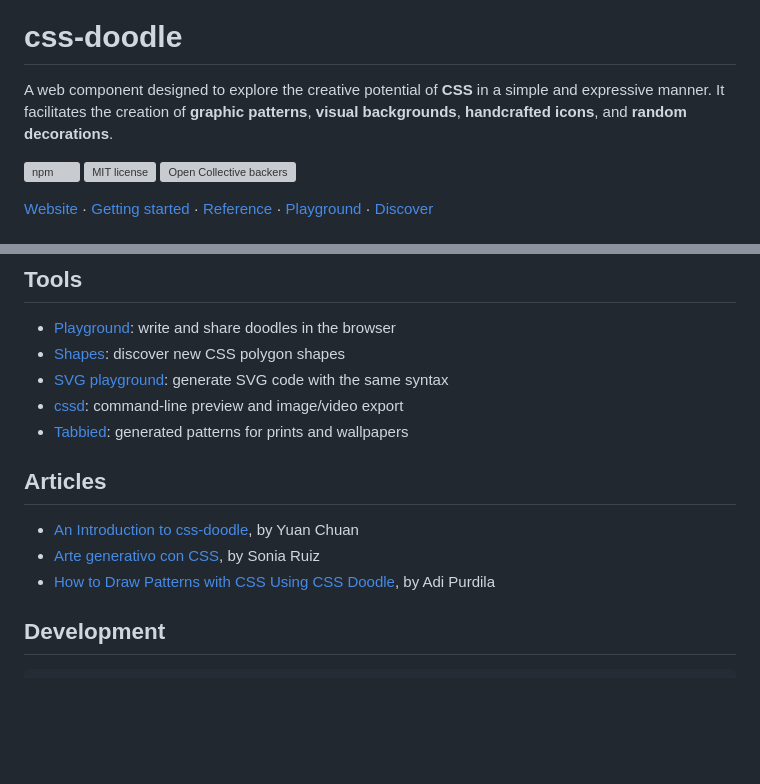
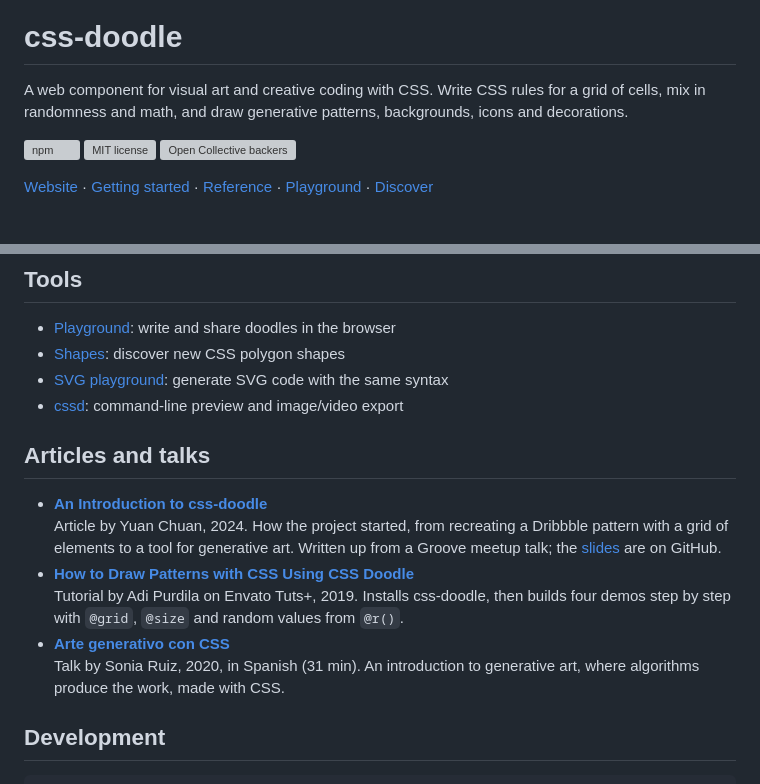
Before and after one commit to css-doodle/css-doodle, a Markdown page: README.md, 2 parts joined by grey strips. Drawn GitHub-style; blank space fills up the shorter version; grey boxes are pictures that could not be loaded.

Commit message:
Update readme example and resource links

```diff
--- a/README.md
+++ b/README.md
@@ -2,16 +2,9 @@
 
 <h1>css-doodle</h1>
 
-<p>
-    A web component
-    designed to explore the creative potential of <strong>CSS</strong>
-    in a simple and expressive manner.
-    It facilitates the creation of
-    <strong>graphic patterns</strong>,
-    <strong>visual backgrounds</strong>,
-    <strong>handcrafted icons</strong>,
-    and <strong>random decorations</strong>.
-</p>
+A web component for visual art and creative coding with CSS.
+Write CSS rules for a grid of cells, mix in randomness and math,
+and draw generative patterns, backgrounds, icons and decorations.
 
 <p>
   <a href="https://www.npmjs.com/package/css-doodle"><img alt="npm" src="https://img.shields.io/npm/v/css-doodle?color=72bbf9&label=npm"></a>
@@ -45,13 +30,19 @@
 * [Shapes](https://css-doodle.com/shapes/): discover new CSS polygon shapes
 * [SVG playground](https://css-doodle.com/svg/): generate SVG code with the same syntax
 * [cssd](https://github.com/css-doodle/cli): command-line preview and image/video export
-* [Tabbied](https://tabbied.com): generated patterns for prints and wallpapers
 
-## Articles
+## Articles and talks
 
-* [An Introduction to css-doodle](https://yuanchuan.dev/an-introduction-to-css-doodle), by Yuan Chuan
-* [Arte generativo con CSS](https://www.youtube.com/watch?v=KKg6Uo1pVLU), by Sonia Ruiz
-* [How to Draw Patterns with CSS Using CSS Doodle](https://webdesign.tutsplus.com/tutorials/how-to-draw-patterns-with-css-using-css-doodle--cms-33110), by Adi Purdila
+* **[An Introduction to css-doodle](https://yuanchuan.dev/an-introduction-to-css-doodle)**<br>
+  Article by Yuan Chuan, 2024. How the project started, from recreating a Dribbble
+  pattern with a grid of elements to a tool for generative art. Written up from a
+  Groove meetup talk; the [slides](https://github.com/yuanchuan/intro-to-css-doodle) are on GitHub.
+* **[How to Draw Patterns with CSS Using CSS Doodle](https://webdesign.tutsplus.com/how-to-draw-patterns-with-css-using-css-doodle--cms-33110t)**<br>
+  Tutorial by Adi Purdila on Envato Tuts+, 2019. Installs css-doodle, then builds
+  four demos step by step with `@grid`, `@size` and random values from `@r()`.
+* **[Arte generativo con CSS](https://www.youtube.com/watch?v=KKg6Uo1pVLU)**<br>
+  Talk by Sonia Ruiz, 2020, in Spanish (31 min). An introduction to generative
+  art, where algorithms produce the work, made with CSS.
 
 ## Development
 
```
Also changed, not shown: other parts of README.md (+1 -9 lines), docs/images/example.png (added), docs/images/start.png (deleted).
